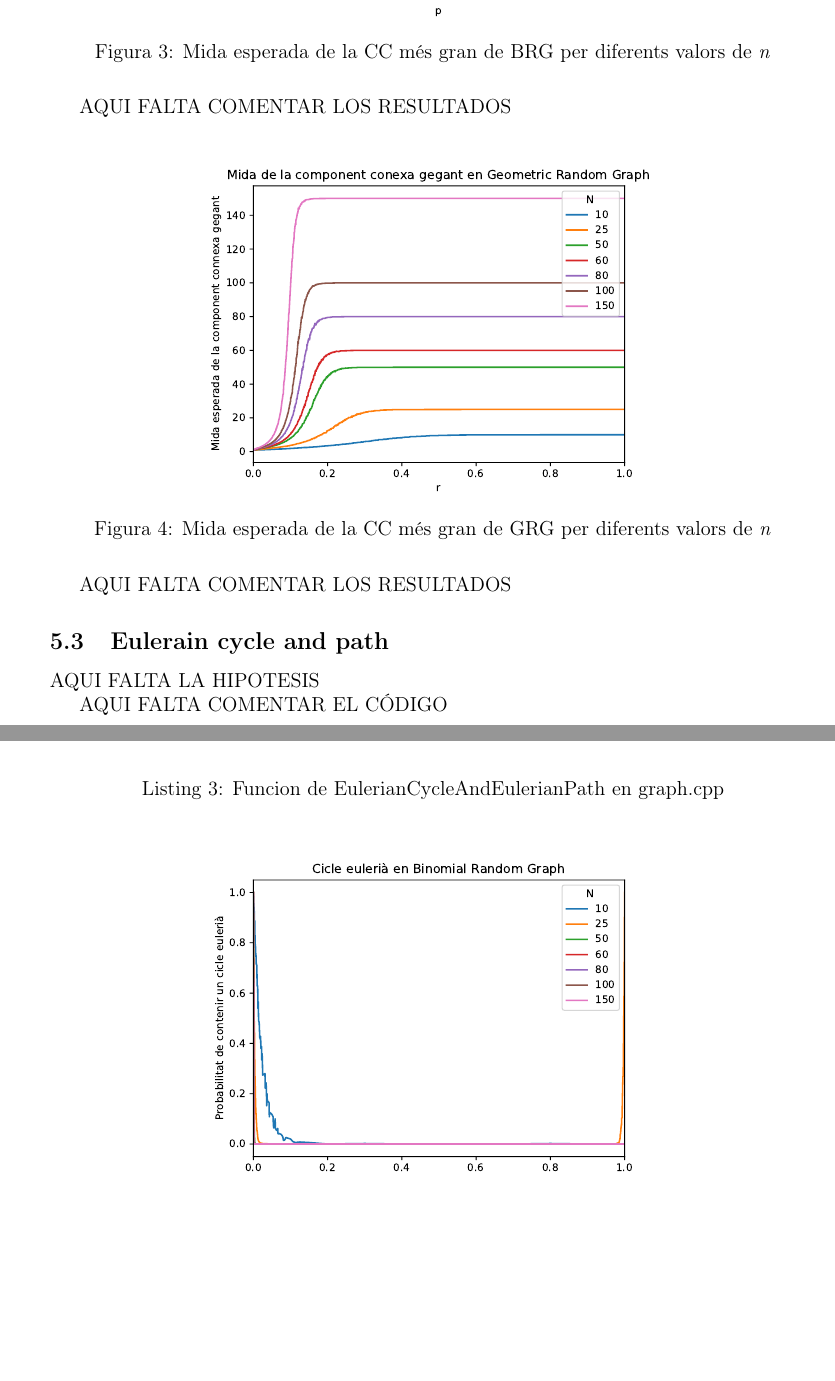
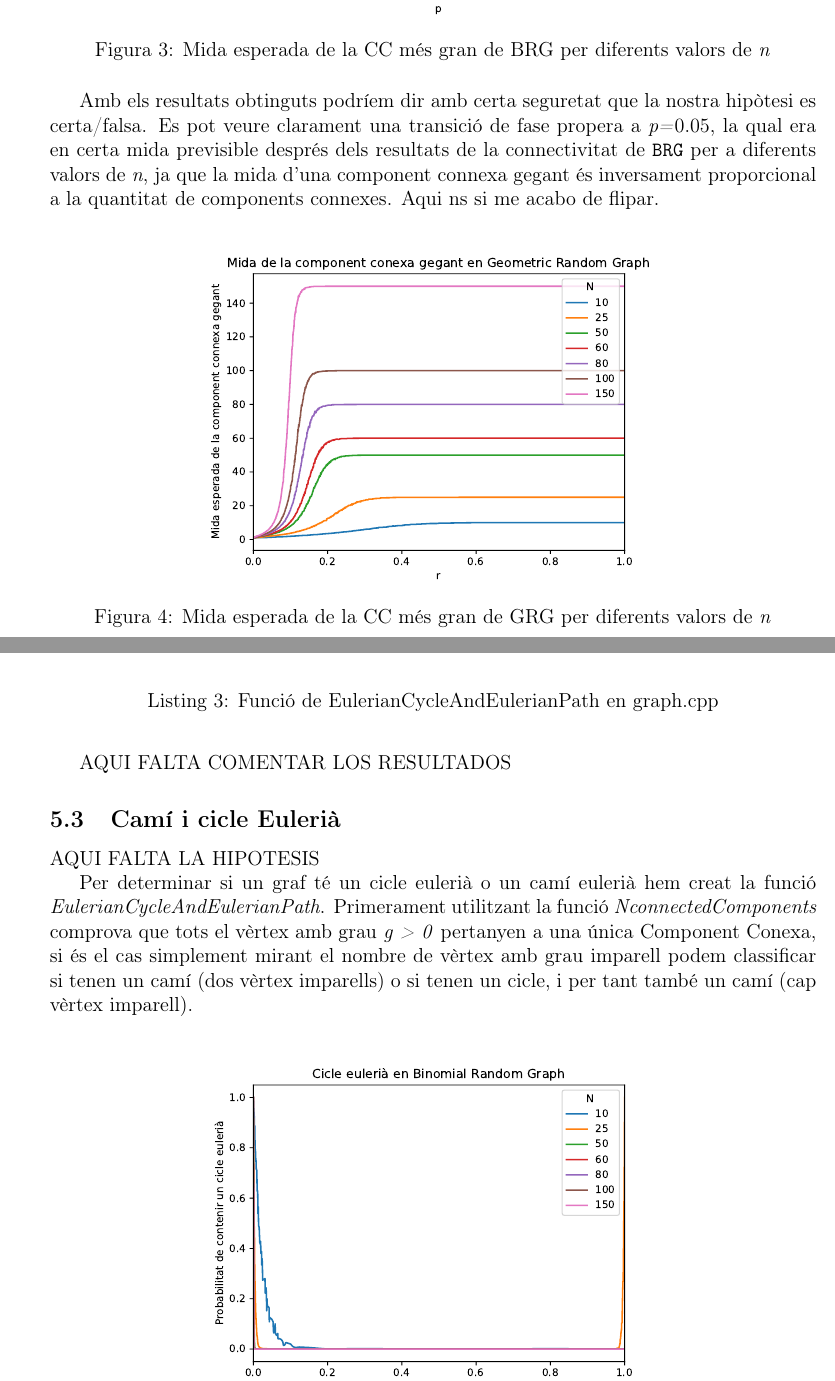
Before and after one commit to Leixb/UPC-A_PhaseTransition_doc, a LaTeX document (main.tex): two parts of pages 6 and 7 of 10 before the commit and two parts of pages 6 and 7 of 11 after it, joined at a grey line, cut so that both start at the same text, the shorter picture padded with empty space. Compiled offline with pdfLaTeX.

Commit message:
Updates from Overleaf

```diff
--- a/main.tex
+++ b/main.tex
@@ -165,7 +168,7 @@ AQUI FALTA COMENTAR EL CÓDIGO
     \label{fig:connect_04}
 \end{figure}
 
-AQUI FALTA COMENTAR LOS RESULTADOS
+Amb els resultats obtinguts podríem dir amb certa seguretat que la nostra hipòtesi es certa/falsa. Es pot veure clarament una transició de fase propera a \textit{p=}0.05, la qual era en certa mida previsible després dels resultats de la connectivitat de \texttt{BRG} per a diferents valors de \textit{n}, ja que la mida d'una component connexa gegant és inversament proporcional a la quantitat de components connexes. Aqui ns si me acabo de flipar.
 
 \begin{figure}[H]
     \centering
@@ -176,17 +179,17 @@ AQUI FALTA COMENTAR LOS RESULTADOS
 
 AQUI FALTA COMENTAR LOS RESULTADOS
 
-\subsection{Eulerain cycle and path}
+\subsection{Camí i cicle Eulerià}
 %Hipotesis:
 AQUI FALTA LA HIPOTESIS
 
 %Código:
 \begin{listing}
 \inputminted[firstline=71,lastline=97]{cpp}{src/graph.cpp}
-\caption{Funcion de EulerianCycleAndEulerianPath en graph.cpp}
+\caption{Funció de EulerianCycleAndEulerianPath en graph.cpp}
 \end{listing}
 
-AQUI FALTA COMENTAR EL CÓDIGO
+Per determinar si un graf té un cicle eulerià o un camí eulerià hem creat la funció \textit{EulerianCycleAndEulerianPath}. Primerament utilitzant la funció \textit{NconnectedComponents} comprova que tots el vèrtex amb grau \textit{g > 0} pertanyen a una única Component Conexa, si és el cas simplement mirant el nombre de vèrtex amb grau imparell podem classificar si tenen un camí (dos vèrtex imparells) o si tenen un cicle, i per tant també un camí (cap vèrtex imparell).
 
 %Resultados:
 \begin{figure}[H]
```
Also changed, not shown: main.tex (13 more changed lines).
